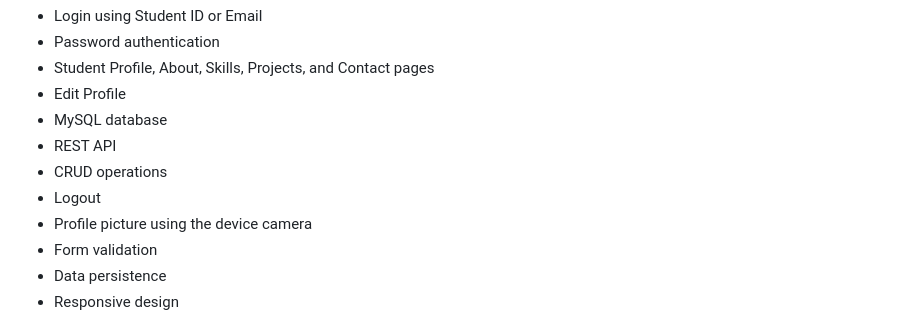
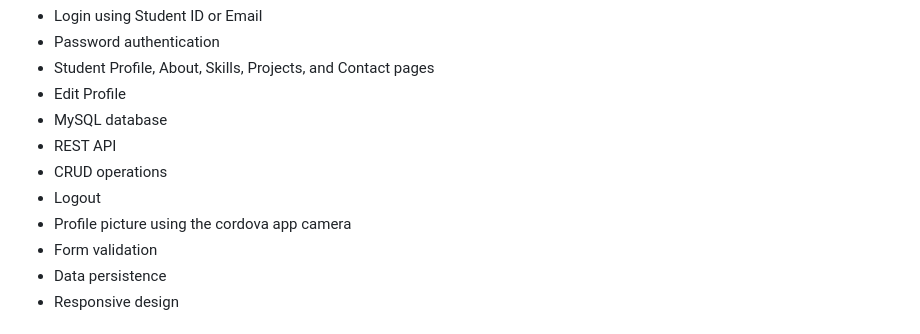
Before and after one commit to DenzGodwenMacasero/Denz_StudentProfile_Cordova, a Markdown page: README.md, the part around the change. GitHub-like rendering.

```diff
--- a/README.md
+++ b/README.md
@@ -12,7 +12,7 @@ This is my student profile mobile application made using Cordova, HTML, CSS, Jav
 * REST API
 * CRUD operations
 * Logout
-* Profile picture using the device camera
+* Profile picture using the cordova app camera
 * Form validation
 * Data persistence
 * Responsive design
```
